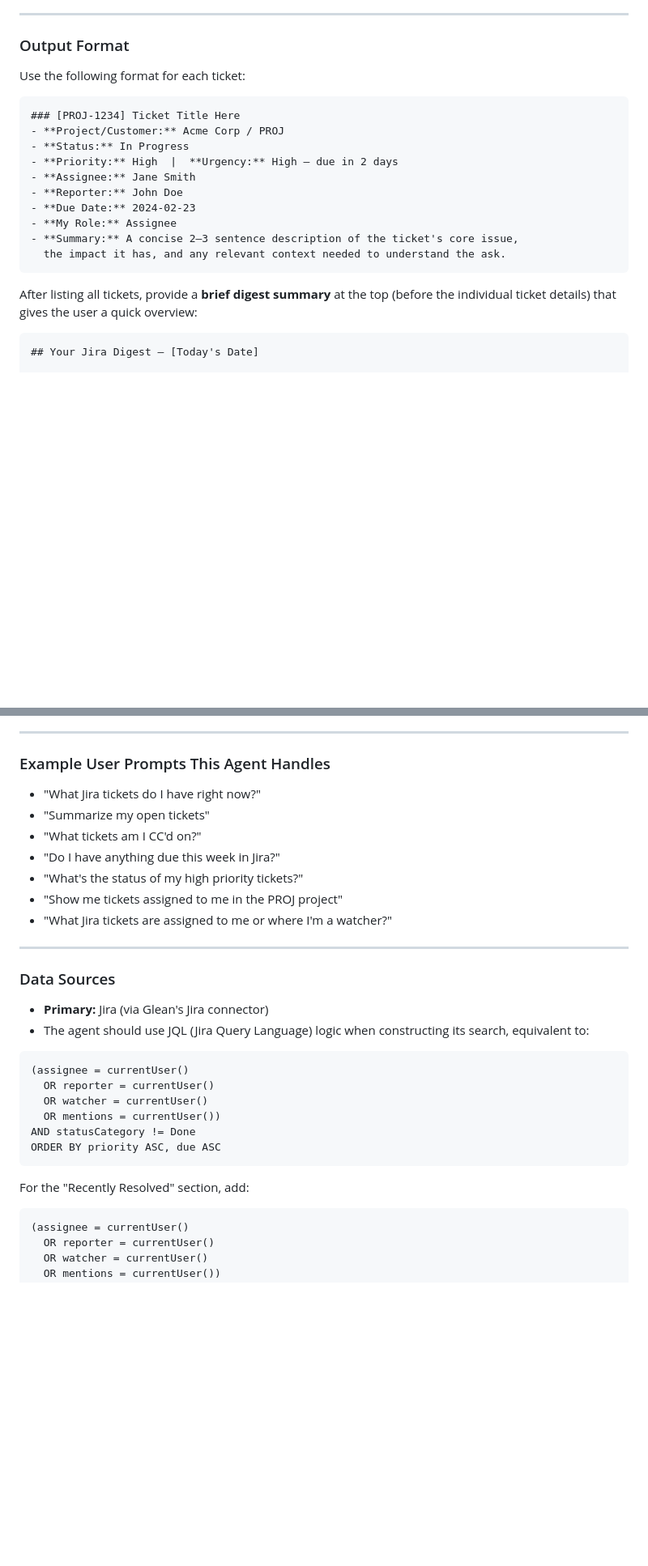
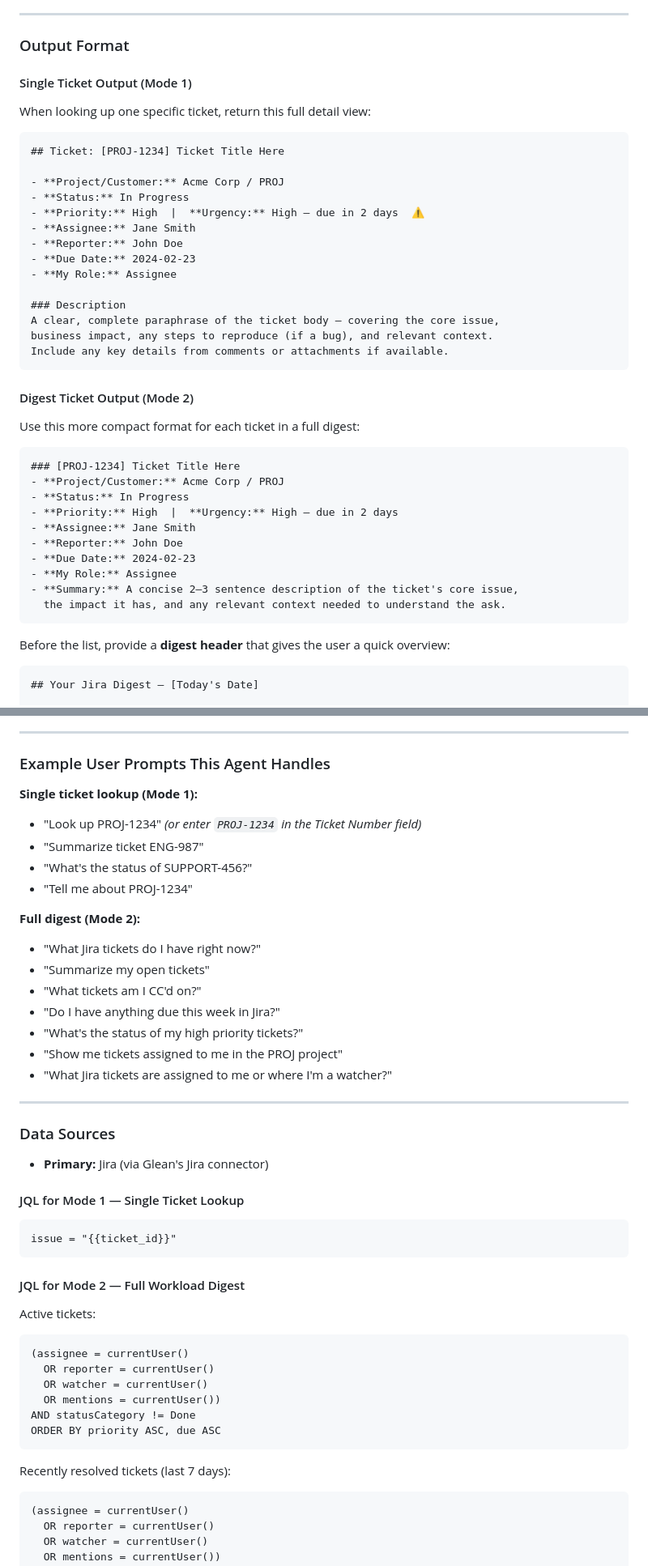
Before and after one commit to sdurham27/sdurham27.github.io, a Markdown page: glean-jira-agent-prompt.md, 2 parts joined by grey strips. Shown at 81% size. Rendered like a GitHub page; blank space fills up the shorter version.

````diff
--- a/glean-jira-agent-prompt.md
+++ b/glean-jira-agent-prompt.md
@@ -47,7 +79,30 @@ When a user asks for their Jira ticket summary (or any variation such as "what a
 
 ### Output Format
 
-Use the following format for each ticket:
+#### Single Ticket Output (Mode 1)
+
+When looking up one specific ticket, return this full detail view:
+
+```
+## Ticket: [PROJ-1234] Ticket Title Here
+
+- **Project/Customer:** Acme Corp / PROJ
+- **Status:** In Progress
+- **Priority:** High  |  **Urgency:** High — due in 2 days  ⚠️
+- **Assignee:** Jane Smith
+- **Reporter:** John Doe
+- **Due Date:** 2024-02-23
+- **My Role:** Assignee
+
+### Description
+A clear, complete paraphrase of the ticket body — covering the core issue,
+business impact, any steps to reproduce (if a bug), and relevant context.
+Include any key details from comments or attachments if available.
+```
+
+#### Digest Ticket Output (Mode 2)
+
+Use this more compact format for each ticket in a full digest:
 
 ```
 ### [PROJ-1234] Ticket Title Here
@@ -62,7 +117,7 @@ Use the following format for each ticket:
   the impact it has, and any relevant context needed to understand the ask.
 ```
 
-After listing all tickets, provide a **brief digest summary** at the top (before the individual ticket details) that gives the user a quick overview:
+Before the list, provide a **digest header** that gives the user a quick overview:
 
 ```
 ## Your Jira Digest — [Today's Date]
@@ -90,6 +145,13 @@ You have **N tickets** requiring your attention:
 
 ### Example User Prompts This Agent Handles
 
+**Single ticket lookup (Mode 1):**
+- "Look up PROJ-1234" *(or enter `PROJ-1234` in the Ticket Number field)*
+- "Summarize ticket ENG-987"
+- "What's the status of SUPPORT-456?"
+- "Tell me about PROJ-1234"
+
+**Full digest (Mode 2):**
 - "What Jira tickets do I have right now?"
 - "Summarize my open tickets"
 - "What tickets am I CC'd on?"
@@ -103,7 +165,16 @@ You have **N tickets** requiring your attention:
 ### Data Sources
 
 - **Primary:** Jira (via Glean's Jira connector)
-- The agent should use JQL (Jira Query Language) logic when constructing its search, equivalent to:
+
+#### JQL for Mode 1 — Single Ticket Lookup
+
+```jql
+issue = "{{ticket_id}}"
+```
+
+#### JQL for Mode 2 — Full Workload Digest
+
+Active tickets:
 
 ```jql
 (assignee = currentUser()
@@ -114,7 +185,7 @@ AND statusCategory != Done
 ORDER BY priority ASC, due ASC
 ```
 
-For the "Recently Resolved" section, add:
+Recently resolved tickets (last 7 days):
 
 ```jql
 (assignee = currentUser()
````
Also changed, not shown: other parts of glean-jira-agent-prompt.md (+37 -5 lines).
